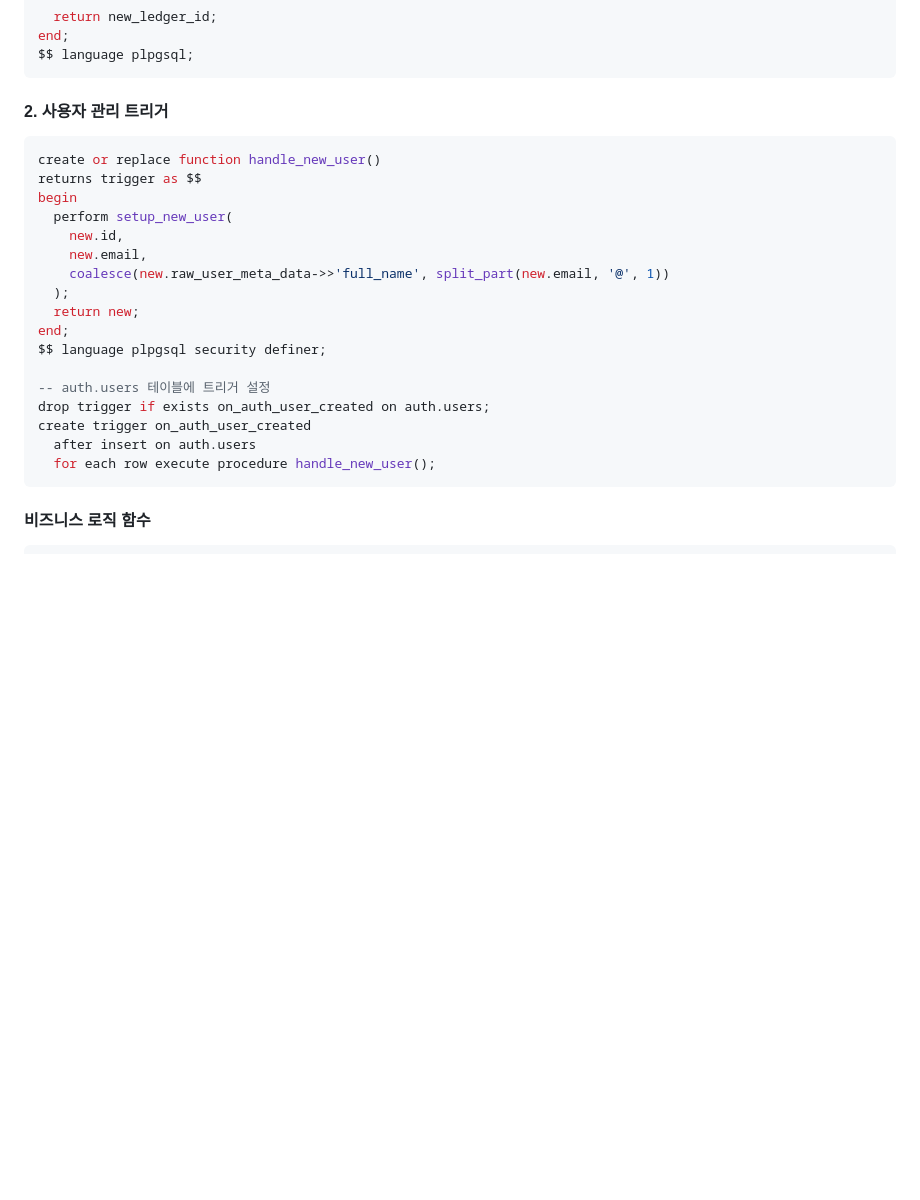
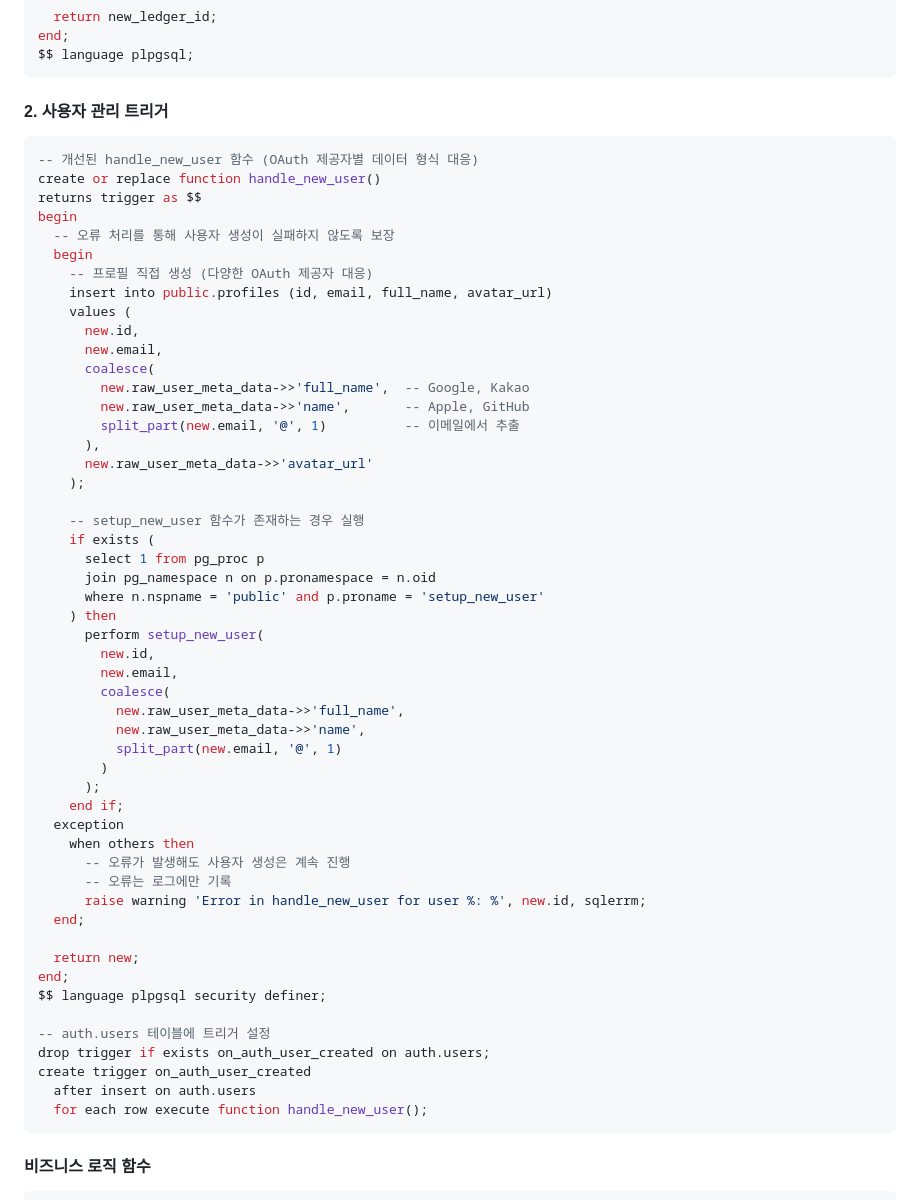
Before and after one commit to kihyeoon/bugie, a Markdown page: docs/database.md, the part around one of its changes. Drawn GitHub-style; blank space fills up the shorter version.

Commit message:
feat: handle_new_user 함수 개선 및 OAuth 인증 오류 처리 추가
- 다양한 OAuth 제공자에 대응하도록 handle_new_user 함수 수정
- 사용자 프로필 생성 시 오류 발생 시에도 계속 진행되도록 예외 처리 추가
- OAuth 인증 오류 해결을 위한 트러블슈팅 문서화

````diff
--- a/docs/database.md
+++ b/docs/database.md
@@ -734,14 +734,48 @@ $$ language plpgsql;
 #### 2. 사용자 관리 트리거
 
 ```sql
+-- 개선된 handle_new_user 함수 (OAuth 제공자별 데이터 형식 대응)
 create or replace function handle_new_user()
 returns trigger as $$
 begin
-  perform setup_new_user(
-    new.id,
-    new.email,
-    coalesce(new.raw_user_meta_data->>'full_name', split_part(new.email, '@', 1))
-  );
+  -- 오류 처리를 통해 사용자 생성이 실패하지 않도록 보장
+  begin
+    -- 프로필 직접 생성 (다양한 OAuth 제공자 대응)
+    insert into public.profiles (id, email, full_name, avatar_url)
+    values (
+      new.id,
+      new.email,
+      coalesce(
+        new.raw_user_meta_data->>'full_name',  -- Google, Kakao
+        new.raw_user_meta_data->>'name',       -- Apple, GitHub
+        split_part(new.email, '@', 1)          -- 이메일에서 추출
+      ),
+      new.raw_user_meta_data->>'avatar_url'
+    );
+
+    -- setup_new_user 함수가 존재하는 경우 실행
+    if exists (
+      select 1 from pg_proc p
+      join pg_namespace n on p.pronamespace = n.oid
+      where n.nspname = 'public' and p.proname = 'setup_new_user'
+    ) then
+      perform setup_new_user(
+        new.id,
+        new.email,
+        coalesce(
+          new.raw_user_meta_data->>'full_name',
+          new.raw_user_meta_data->>'name',
+          split_part(new.email, '@', 1)
+        )
+      );
+    end if;
+  exception
+    when others then
+      -- 오류가 발생해도 사용자 생성은 계속 진행
+      -- 오류는 로그에만 기록
+      raise warning 'Error in handle_new_user for user %: %', new.id, sqlerrm;
+  end;
+
   return new;
 end;
 $$ language plpgsql security definer;
@@ -750,7 +784,7 @@ $$ language plpgsql security definer;
 drop trigger if exists on_auth_user_created on auth.users;
 create trigger on_auth_user_created
   after insert on auth.users
-  for each row execute procedure handle_new_user();
+  for each row execute function handle_new_user();
 ```
 
 #### 비즈니스 로직 함수
````
Also changed, not shown: other parts of docs/database.md (+39 -1 lines).
